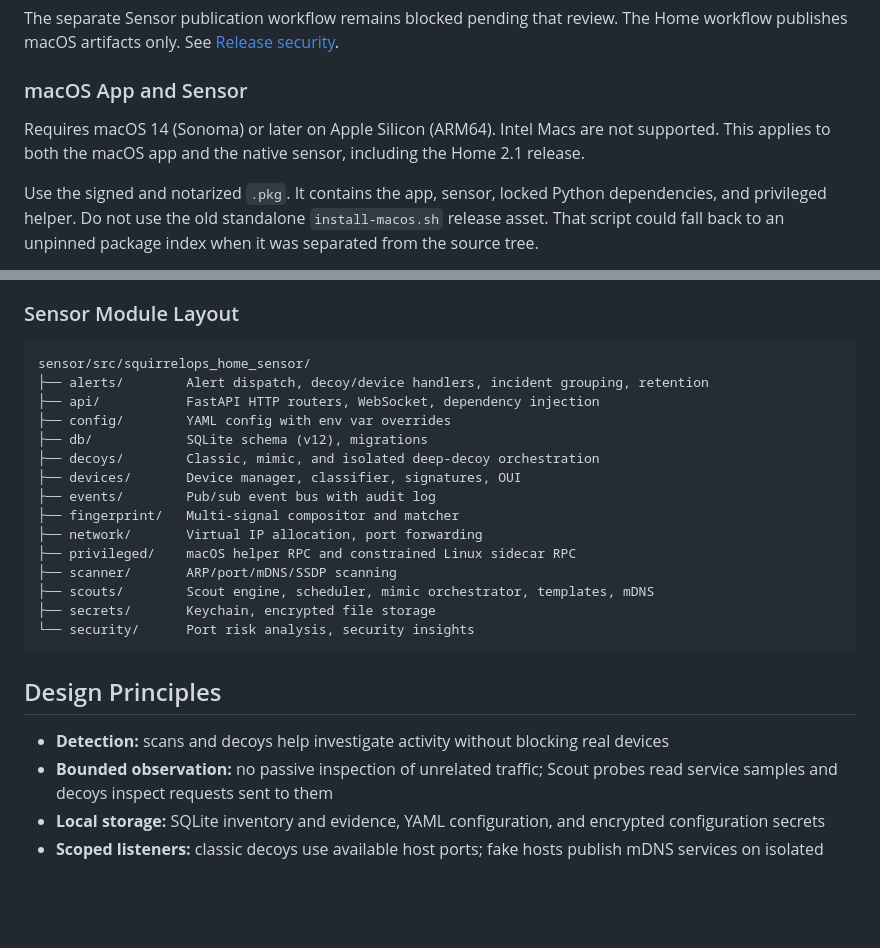
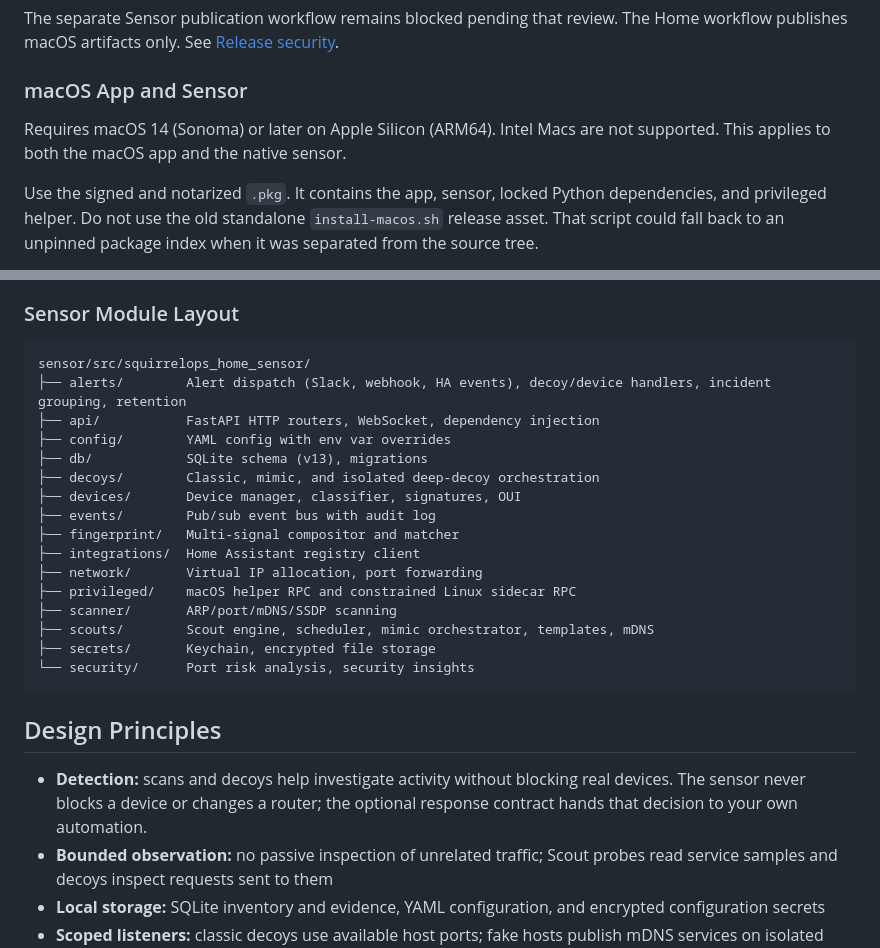
Before and after one commit to rocketweb/squirrelops-home, a Markdown page: README.md, 2 parts joined by grey strips. Drawn GitHub-style; blank space fills up the shorter version.

````diff
--- a/README.md
+++ b/README.md
@@ -141,8 +155,7 @@ The Home workflow publishes macOS artifacts only. See
 ### macOS App and Sensor
 
 Requires macOS 14 (Sonoma) or later on Apple Silicon (ARM64). Intel Macs are
-not supported. This applies to both the macOS app and the native sensor,
-including the Home 2.1 release.
+not supported. This applies to both the macOS app and the native sensor.
 
 Use the signed and notarized `.pkg`. It contains the app, sensor, locked Python
 dependencies, and privileged helper. Do not use the old standalone
@@ -232,14 +245,15 @@ docs/         User guide and documentation
 
 ```
 sensor/src/squirrelops_home_sensor/
-├── alerts/        Alert dispatch, decoy/device handlers, incident grouping, retention
+├── alerts/        Alert dispatch (Slack, webhook, HA events), decoy/device handlers, incident grouping, retention
 ├── api/           FastAPI HTTP routers, WebSocket, dependency injection
 ├── config/        YAML config with env var overrides
-├── db/            SQLite schema (v12), migrations
+├── db/            SQLite schema (v13), migrations
 ├── decoys/        Classic, mimic, and isolated deep-decoy orchestration
 ├── devices/       Device manager, classifier, signatures, OUI
 ├── events/        Pub/sub event bus with audit log
 ├── fingerprint/   Multi-signal compositor and matcher
+├── integrations/  Home Assistant registry client
 ├── network/       Virtual IP allocation, port forwarding
 ├── privileged/    macOS helper RPC and constrained Linux sidecar RPC
 ├── scanner/       ARP/port/mDNS/SSDP scanning
@@ -250,7 +264,7 @@ sensor/src/squirrelops_home_sensor/
 
 ## Design Principles
 
-- **Detection:** scans and decoys help investigate activity without blocking real devices
+- **Detection:** scans and decoys help investigate activity without blocking real devices. The sensor never blocks a device or changes a router; the optional response contract hands that decision to your own automation.
 - **Bounded observation:** no passive inspection of unrelated traffic; Scout probes read service samples and decoys inspect requests sent to them
 - **Local storage:** SQLite inventory and evidence, YAML configuration, and encrypted configuration secrets
 - **Scoped listeners:** classic decoys use available host ports; fake hosts publish mDNS services on isolated virtual addresses
````
Also changed, not shown: other parts of README.md (+21 -7 lines).
